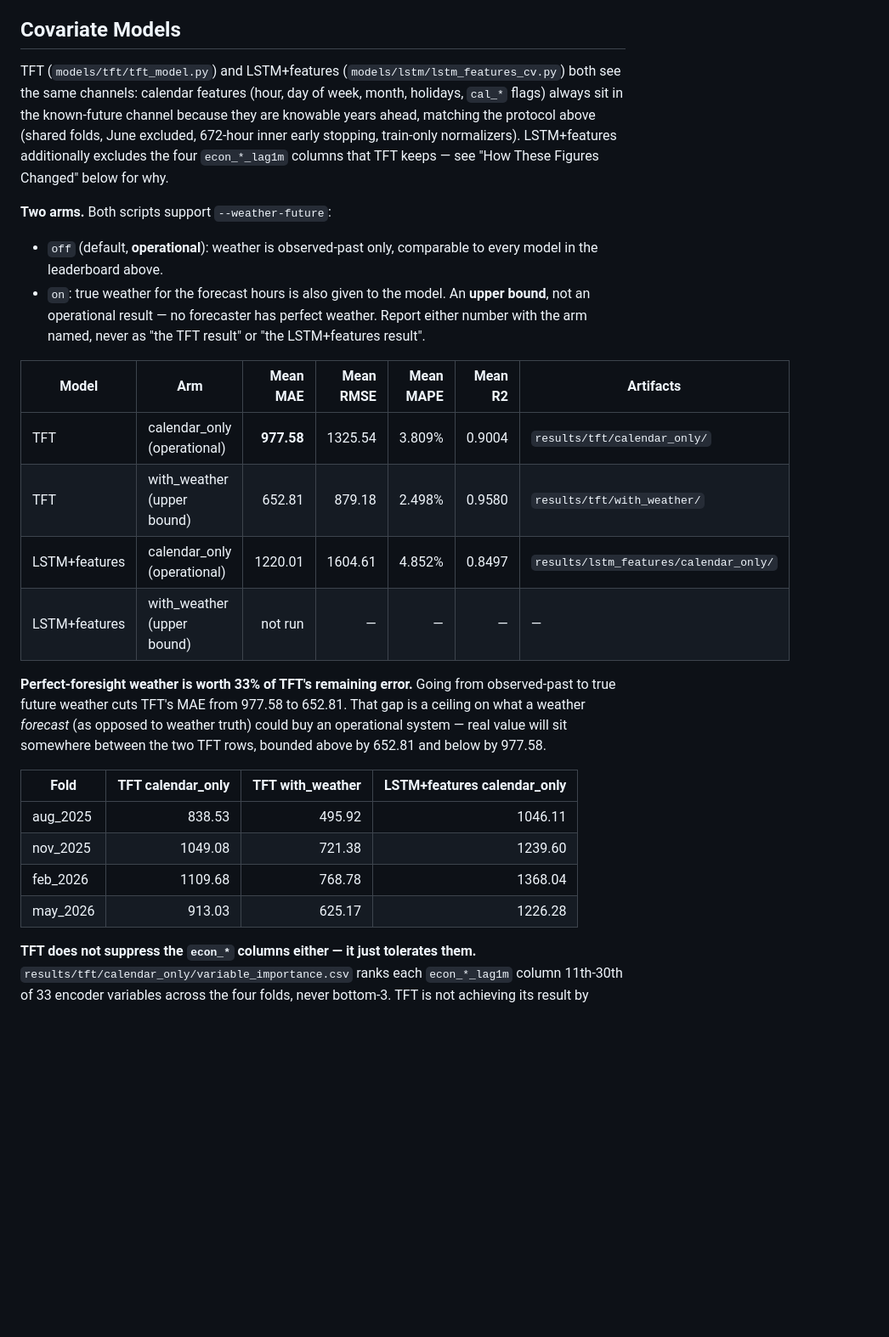
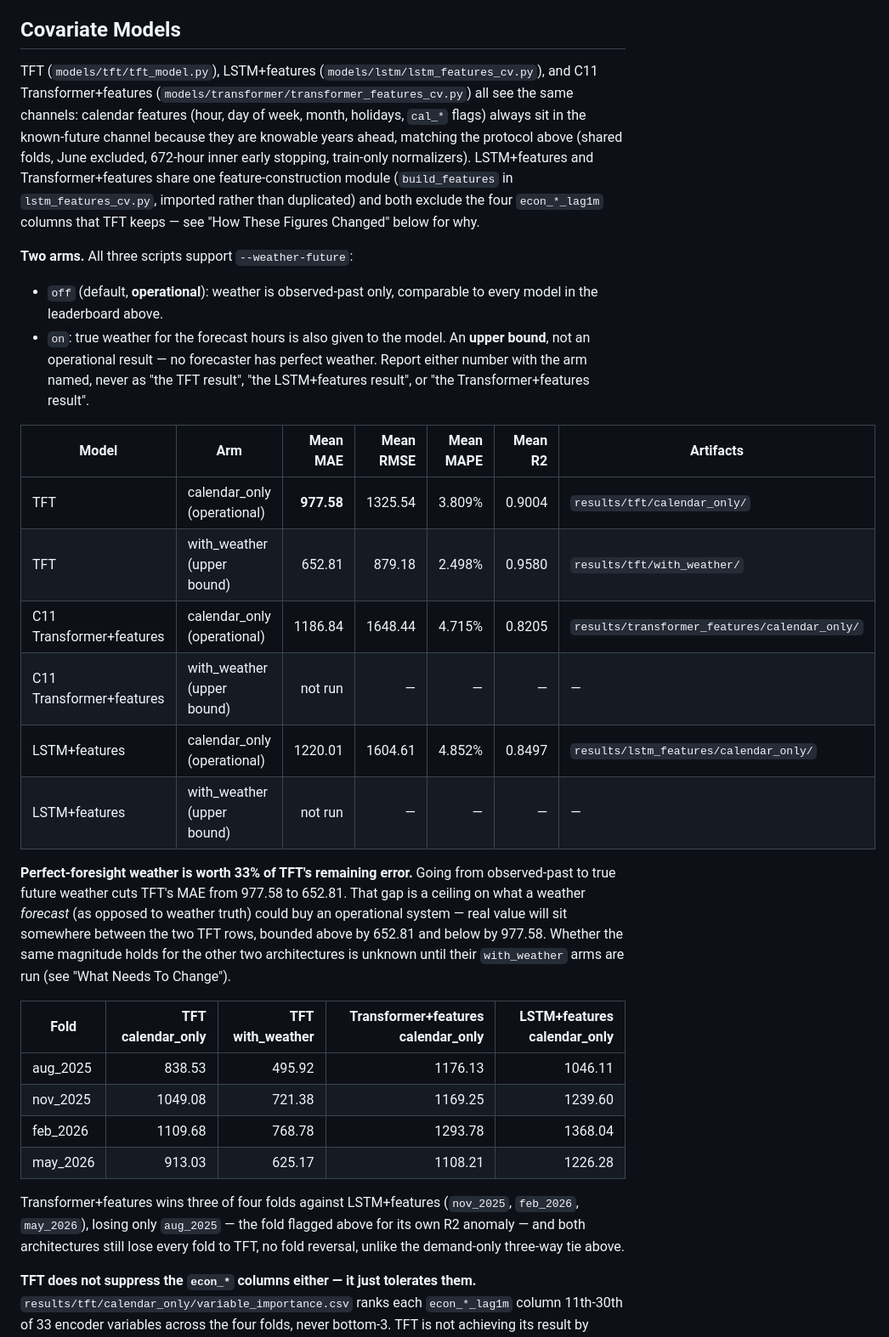
Before and after one commit to Thilokya03/Smart-Grid-Forecaster-Predictive-Modeling-of-Hourly-National-Grid-Power-Load-, a Markdown page: docs/model_comparison_status.md, the part around one of its changes. Shown at 85% size. GitHub-like rendering; blank space fills up the shorter version.

Commit message:
add the transformer models to weather features

```diff
--- a/docs/model_comparison_status.md
+++ b/docs/model_comparison_status.md
@@ -68,26 +83,30 @@ February is the hardest fold for all three, by a clear margin.
 
 ## Covariate Models
 
-TFT (`models/tft/tft_model.py`) and LSTM+features (`models/lstm/lstm_features_cv.py`)
-both see the same channels: calendar features (hour, day of week, month, holidays,
+TFT (`models/tft/tft_model.py`), LSTM+features (`models/lstm/lstm_features_cv.py`),
+and C11 Transformer+features (`models/transformer/transformer_features_cv.py`) all
+see the same channels: calendar features (hour, day of week, month, holidays,
 `cal_*` flags) always sit in the known-future channel because they are knowable
 years ahead, matching the protocol above (shared folds, June excluded, 672-hour
-inner early stopping, train-only normalizers). LSTM+features additionally excludes
-the four `econ_*_lag1m` columns that TFT keeps — see "How These Figures Changed"
-below for why.
+inner early stopping, train-only normalizers). LSTM+features and Transformer+features
+share one feature-construction module (`build_features` in `lstm_features_cv.py`,
+imported rather than duplicated) and both exclude the four `econ_*_lag1m` columns
+that TFT keeps — see "How These Figures Changed" below for why.
 
-**Two arms.** Both scripts support `--weather-future`:
+**Two arms.** All three scripts support `--weather-future`:
 - `off` (default, **operational**): weather is observed-past only, comparable to
   every model in the leaderboard above.
 - `on`: true weather for the forecast hours is also given to the model. An
   **upper bound**, not an operational result — no forecaster has perfect weather.
-  Report either number with the arm named, never as "the TFT result" or "the
-  LSTM+features result".
+  Report either number with the arm named, never as "the TFT result", "the
+  LSTM+features result", or "the Transformer+features result".
 
 | Model | Arm | Mean MAE | Mean RMSE | Mean MAPE | Mean R2 | Artifacts |
 |---|---|---:|---:|---:|---:|---|
 | TFT | calendar_only (operational) | **977.58** | 1325.54 | 3.809% | 0.9004 | `results/tft/calendar_only/` |
 | TFT | with_weather (upper bound) | 652.81 | 879.18 | 2.498% | 0.9580 | `results/tft/with_weather/` |
+| C11 Transformer+features | calendar_only (operational) | 1186.84 | 1648.44 | 4.715% | 0.8205 | `results/transformer_features/calendar_only/` |
+| C11 Transformer+features | with_weather (upper bound) | not run | — | — | — | — |
 | LSTM+features | calendar_only (operational) | 1220.01 | 1604.61 | 4.852% | 0.8497 | `results/lstm_features/calendar_only/` |
 | LSTM+features | with_weather (upper bound) | not run | — | — | — | — |
 
@@ -95,14 +114,21 @@ below for why.
 observed-past to true future weather cuts TFT's MAE from 977.58 to 652.81. That
 gap is a ceiling on what a weather *forecast* (as opposed to weather truth) could
 buy an operational system — real value will sit somewhere between the two TFT
-rows, bounded above by 652.81 and below by 977.58.
+rows, bounded above by 652.81 and below by 977.58. Whether the same magnitude
+holds for the other two architectures is unknown until their `with_weather` arms
+are run (see "What Needs To Change").
 
-| Fold | TFT calendar_only | TFT with_weather | LSTM+features calendar_only |
-|---|---:|---:|---:|
-| aug_2025 | 838.53 | 495.92 | 1046.11 |
-| nov_2025 | 1049.08 | 721.38 | 1239.60 |
-| feb_2026 | 1109.68 | 768.78 | 1368.04 |
-| may_2026 | 913.03 | 625.17 | 1226.28 |
+| Fold | TFT calendar_only | TFT with_weather | Transformer+features calendar_only | LSTM+features calendar_only |
+|---|---:|---:|---:|---:|
+| aug_2025 | 838.53 | 495.92 | 1176.13 | 1046.11 |
+| nov_2025 | 1049.08 | 721.38 | 1169.25 | 1239.60 |
+| feb_2026 | 1109.68 | 768.78 | 1293.78 | 1368.04 |
+| may_2026 | 913.03 | 625.17 | 1108.21 | 1226.28 |
+
+Transformer+features wins three of four folds against LSTM+features (`nov_2025`,
+`feb_2026`, `may_2026`), losing only `aug_2025` — the fold flagged above for its
+own R2 anomaly — and both architectures still lose every fold to TFT, no fold
+reversal, unlike the demand-only three-way tie above.
 
 **TFT does not suppress the `econ_*` columns either — it just tolerates them.**
 `results/tft/calendar_only/variable_importance.csv` ranks each `econ_*_lag1m`
```
Also changed, not shown: other parts of docs/model_comparison_status.md (+59 -32 lines).
